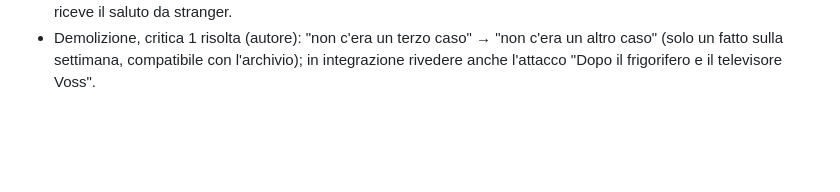
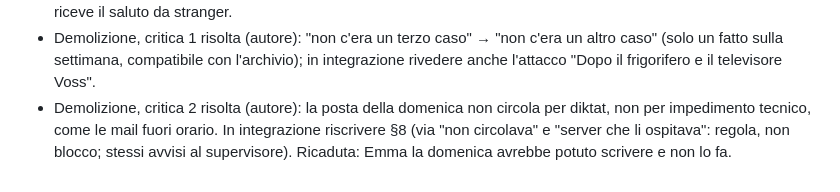
Before and after one commit to simonediroma/mantra-prompting, a Markdown page: sessions/chapter-16-le-2334-di-venerdi.md, the part around the change. Rendered like a GitHub page; blank space fills up the shorter version.

Commit message:
Cap. 16: demolizione, critica 2 risolta
Co-Authored-By: Claude Fable 5.1 <noreply@anthropic.com>
Claude-Session: https://claude.ai/code/session_01VK5BtAGVSajjFxYPY3RvrK

```diff
--- a/sessions/chapter-16-le-2334-di-venerdi.md
+++ b/sessions/chapter-16-le-2334-di-venerdi.md
@@ -48,3 +48,4 @@ demolish
 - 2026-11-02: demolizione ciclo 1 avviata su v1.2. Mappa (7 critiche, in ordine): (1) "non c'era un terzo caso" vs archivio corposo dei cap. 11/13; (2) posta che non circola la domenica vs logica della sorveglianza (alert fuori orario); (3) §7 "dirgli da dove" dichiarato fuori discussione e poi scavalcato alle 23:34 senza passaggio, più §17 "Tom ce l'ha" (cosa ha fatto il televisore in salotto: Tom non può saperlo); (4) densità di indizi sul reveal nella scena della Mela Morsicata (gambe, ping/quit, nessuno mangia, chi fa il suo mestiere, Turing, Blade Runner) vs promessa del reveal nel Libro 2; (5) mappatura incoerente del sofisma (la mail è il bere e poi la sarda); (6) Emma legge orari di chiusura al secondo dalla lista (accesso non fondato); (7) tic: due "con cui", cascate "Non X. Non Y.", paragrafo-lampo finale.
 - **Deciso (autore, 2026-11-02), cameriere**: saluta tutti appena si siedono e appena si alzano; chi non conosce lo saluta con «Ciao, stranger». Da integrare nel beat del cameriere (v2.0). Conseguenza: Tommy, non annunciato, riceve il saluto da stranger.
 - Demolizione, critica 1 risolta (autore): "non c'era un terzo caso" → "non c'era un altro caso" (solo un fatto sulla settimana, compatibile con l'archivio); in integrazione rivedere anche l'attacco "Dopo il frigorifero e il televisore Voss".
+- Demolizione, critica 2 risolta (autore): la posta della domenica non circola per diktat, non per impedimento tecnico, come le mail fuori orario. In integrazione riscrivere §8 (via "non circolava" e "server che li ospitava": regola, non blocco; stessi avvisi al supervisore). Ricaduta: Emma la domenica avrebbe potuto scrivere e non lo fa.
```
